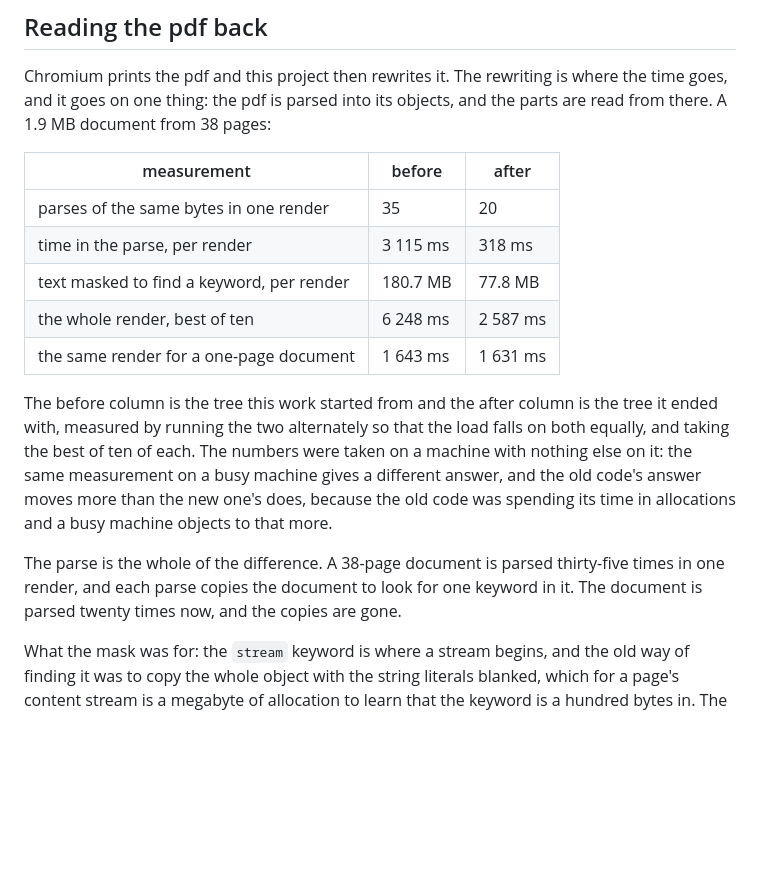
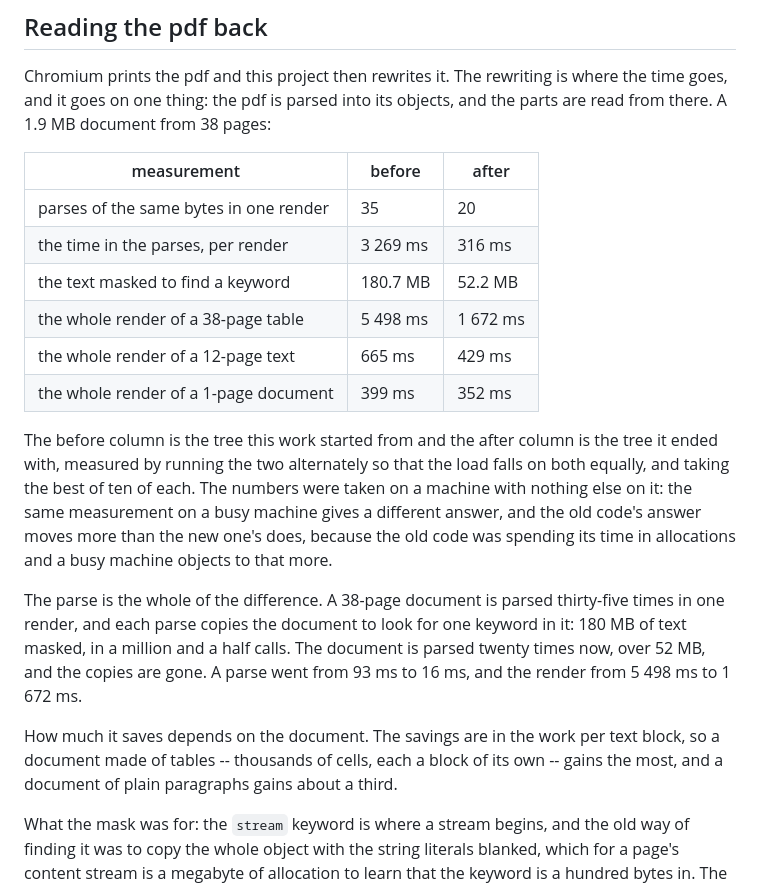
Before and after one commit to muhammedanasmithadi/letterpress, a Markdown page: docs/measurements.md, the part around the change. Rendered like a GitHub page; blank space fills up the shorter version.

Commit message:
docs: the render numbers, measured on a quiet machine and broken down
The numbers in this file were taken on a busy machine, and the ratio
they showed was not the ratio a quiet machine shows. They are taken
again, with the machine to itself, and the work is broken down so the
claim can be checked: the parse and the mask were 68% of the render,
and they are 25% of it now.

```diff
--- a/docs/measurements.md
+++ b/docs/measurements.md
@@ -53,13 +53,14 @@ Chromium prints the pdf and this project then rewrites it. The rewriting is
 where the time goes, and it goes on one thing: the pdf is parsed into its
 objects, and the parts are read from there. A 1.9 MB document from 38 pages:
 
-| measurement                               | before   | after    |
-| ----------------------------------------- | -------- | -------- |
-| parses of the same bytes in one render    | 35       | 20       |
-| time in the parse, per render             | 3 115 ms | 318 ms   |
-| text masked to find a keyword, per render | 180.7 MB | 77.8 MB  |
-| the whole render, best of ten             | 6 248 ms | 2 587 ms |
-| the same render for a one-page document   | 1 643 ms | 1 631 ms |
+| measurement                            | before   | after    |
+| -------------------------------------- | -------- | -------- |
+| parses of the same bytes in one render | 35       | 20       |
+| the time in the parses, per render     | 3 269 ms | 316 ms   |
+| the text masked to find a keyword      | 180.7 MB | 52.2 MB  |
+| the whole render of a 38-page table    | 5 498 ms | 1 672 ms |
+| the whole render of a 12-page text     | 665 ms   | 429 ms   |
+| the whole render of a 1-page document  | 399 ms   | 352 ms   |
 
 The before column is the tree this work started from and the after column is
 the tree it ended with, measured by running the two alternately so that the
@@ -71,8 +72,14 @@ allocations and a busy machine objects to that more.
 
 The parse is the whole of the difference. A 38-page document is parsed
 thirty-five times in one render, and each parse copies the document to look
-for one keyword in it. The document is parsed twenty times now, and the copies
-are gone.
+for one keyword in it: 180 MB of text masked, in a million and a half calls.
+The document is parsed twenty times now, over 52 MB, and the copies are gone.
+A parse went from 93 ms to 16 ms, and the render from 5 498 ms to 1 672 ms.
+
+How much it saves depends on the document. The savings are in the work per
+text block, so a document made of tables -- thousands of cells, each a block
+of its own -- gains the most, and a document of plain paragraphs gains
+about a third.
 
 What the mask was for: the `stream` keyword is where a stream begins, and the
 old way of finding it was to copy the whole object with the string literals
```
